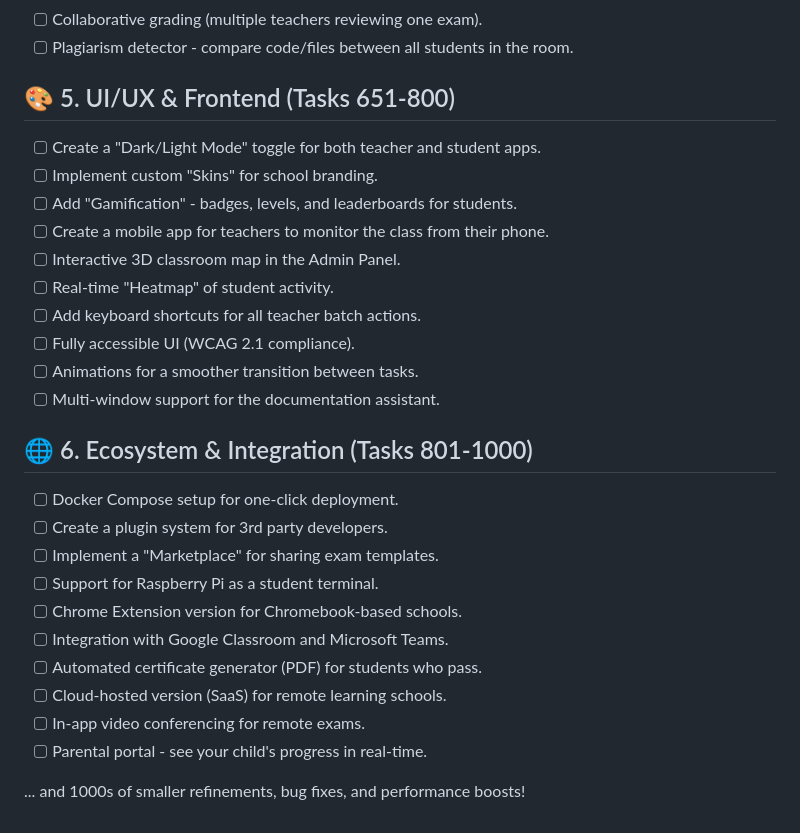
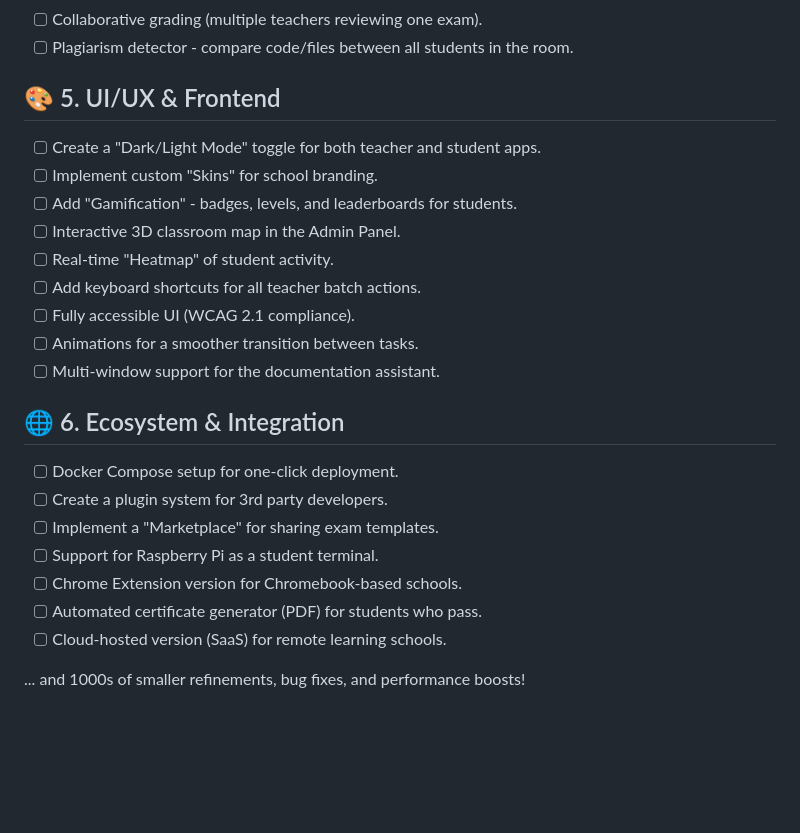
Before and after one commit to meklasdev/EduTrack, a Markdown page: TODO.md, the part around one of its changes. GitHub-like rendering; blank space fills up the shorter version.

```diff
--- a/TODO.md
+++ b/TODO.md
@@ -61,11 +46,10 @@ This document outlines the massive future for EduTrack, moving from a classroom
 - [ ] Collaborative grading (multiple teachers reviewing one exam).
 - [ ] Plagiarism detector - compare code/files between all students in the room.
 
-## 🎨 5. UI/UX & Frontend (Tasks 651-800)
+## 🎨 5. UI/UX & Frontend
 - [ ] Create a "Dark/Light Mode" toggle for both teacher and student apps.
 - [ ] Implement custom "Skins" for school branding.
 - [ ] Add "Gamification" - badges, levels, and leaderboards for students.
-- [ ] Create a mobile app for teachers to monitor the class from their phone.
 - [ ] Interactive 3D classroom map in the Admin Panel.
 - [ ] Real-time "Heatmap" of student activity.
 - [ ] Add keyboard shortcuts for all teacher batch actions.
@@ -73,16 +57,13 @@ This document outlines the massive future for EduTrack, moving from a classroom
 - [ ] Animations for a smoother transition between tasks.
 - [ ] Multi-window support for the documentation assistant.
 
-## 🌐 6. Ecosystem & Integration (Tasks 801-1000)
+## 🌐 6. Ecosystem & Integration
 - [ ] Docker Compose setup for one-click deployment.
 - [ ] Create a plugin system for 3rd party developers.
 - [ ] Implement a "Marketplace" for sharing exam templates.
 - [ ] Support for Raspberry Pi as a student terminal.
 - [ ] Chrome Extension version for Chromebook-based schools.
-- [ ] Integration with Google Classroom and Microsoft Teams.
 - [ ] Automated certificate generator (PDF) for students who pass.
 - [ ] Cloud-hosted version (SaaS) for remote learning schools.
-- [ ] In-app video conferencing for remote exams.
-- [ ] Parental portal - see your child's progress in real-time.
 
 ... and 1000s of smaller refinements, bug fixes, and performance boosts!
```
Also changed, not shown: other parts of TODO.md (+12 -27 lines).
